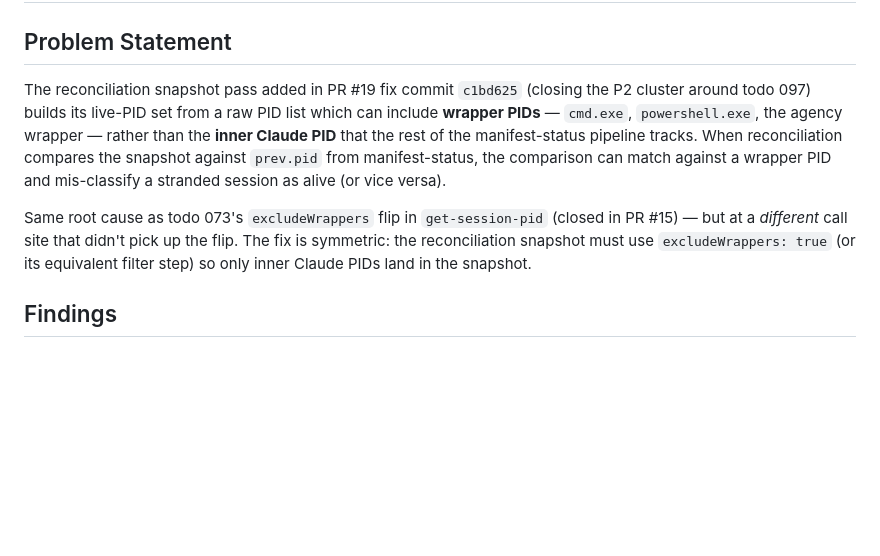
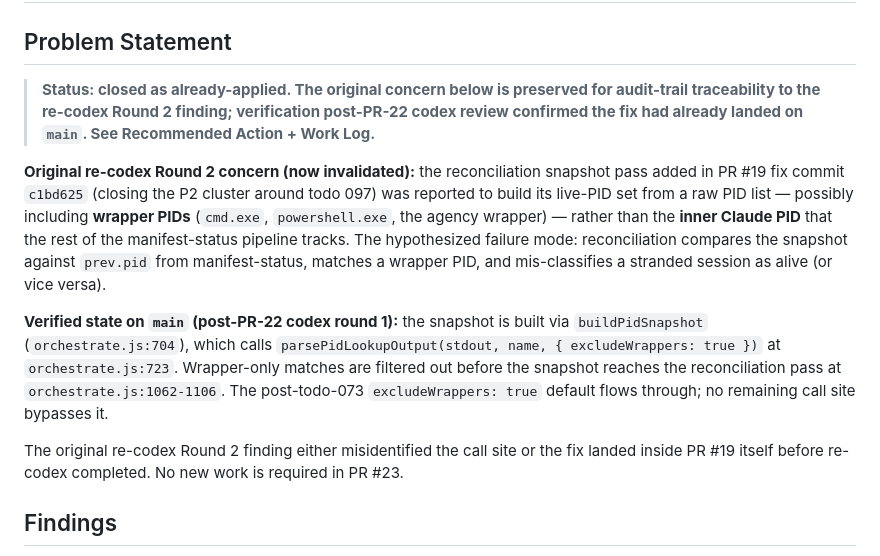
Before and after one commit to newton20/agent-orchestration, a Markdown page: docs/todos/109-complete-p2-wrapper-pids-in-reconciliation-snapshot.md, the part around the change. Rendered like a GitHub page; blank space fills up the shorter version.

Commit message:
docs(triage): round 4 codex fix — neutralize 109 Problem Statement
Codex round 4 returned 1 P2. 109's Problem Statement still read as
an active defect even though status: complete. Rewrote the section
with an explicit "closed as already-applied" callout, preserved the
original concern as historical context (clearly marked invalidated),
and stated the verified-on-main state with line-citations to
orchestrate.js:704/723/1062-1106.

Co-authored-by: REDMOND\dunliu <dunliu@microsoft.com>
Co-authored-by: Claude Opus 4.7 (1M context) <noreply@anthropic.com>

```diff
--- a/docs/todos/109-complete-p2-wrapper-pids-in-reconciliation-snapshot.md
+++ b/docs/todos/109-complete-p2-wrapper-pids-in-reconciliation-snapshot.md
@@ -10,20 +10,13 @@ dependencies: []
 
 ## Problem Statement
 
-The reconciliation snapshot pass added in PR #19 fix commit `c1bd625`
-(closing the P2 cluster around todo 097) builds its live-PID set from
-a raw PID list which can include **wrapper PIDs** — `cmd.exe`,
-`powershell.exe`, the agency wrapper — rather than the **inner Claude
-PID** that the rest of the manifest-status pipeline tracks. When
-reconciliation compares the snapshot against `prev.pid` from
-manifest-status, the comparison can match against a wrapper PID and
-mis-classify a stranded session as alive (or vice versa).
+> **Status: closed as already-applied. The original concern below is preserved for audit-trail traceability to the re-codex Round 2 finding; verification post-PR-22 codex review confirmed the fix had already landed on `main`. See Recommended Action + Work Log.**
 
-Same root cause as todo 073's `excludeWrappers` flip in
-`get-session-pid` (closed in PR #15) — but at a *different* call site
-that didn't pick up the flip. The fix is symmetric: the reconciliation
-snapshot must use `excludeWrappers: true` (or its equivalent
-filter step) so only inner Claude PIDs land in the snapshot.
+**Original re-codex Round 2 concern (now invalidated):** the reconciliation snapshot pass added in PR #19 fix commit `c1bd625` (closing the P2 cluster around todo 097) was reported to build its live-PID set from a raw PID list — possibly including **wrapper PIDs** (`cmd.exe`, `powershell.exe`, the agency wrapper) — rather than the **inner Claude PID** that the rest of the manifest-status pipeline tracks. The hypothesized failure mode: reconciliation compares the snapshot against `prev.pid` from manifest-status, matches a wrapper PID, and mis-classifies a stranded session as alive (or vice versa).
+
+**Verified state on `main` (post-PR-22 codex round 1):** the snapshot is built via `buildPidSnapshot` (`orchestrate.js:704`), which calls `parsePidLookupOutput(stdout, name, { excludeWrappers: true })` at `orchestrate.js:723`. Wrapper-only matches are filtered out before the snapshot reaches the reconciliation pass at `orchestrate.js:1062-1106`. The post-todo-073 `excludeWrappers: true` default flows through; no remaining call site bypasses it.
+
+The original re-codex Round 2 finding either misidentified the call site or the fix landed inside PR #19 itself before re-codex completed. No new work is required in PR #23.
 
 ## Findings
 
```
